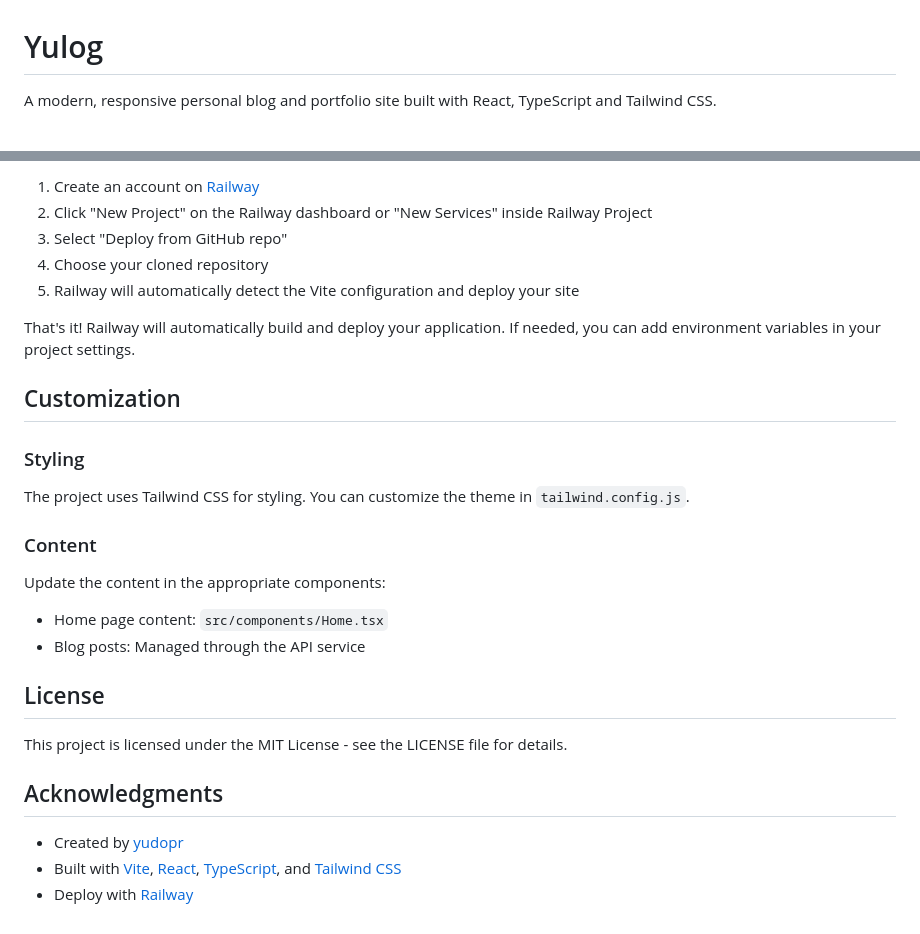
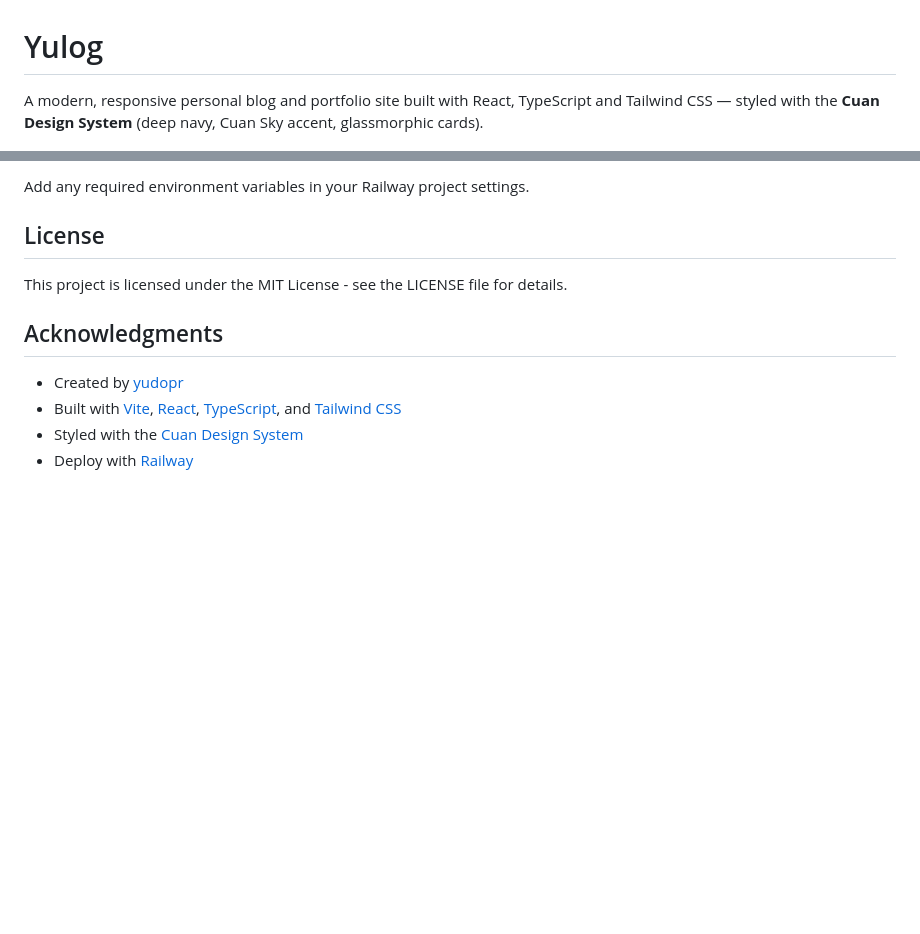
Before and after one commit to yudopr11/yulog, a Markdown page: README.md, 2 parts joined by grey strips. Rendered like a GitHub page; blank space fills up the shorter version.

```diff
--- a/README.md
+++ b/README.md
@@ -1,6 +1,6 @@
 # Yulog
 
-A modern, responsive personal blog and portfolio site built with React, TypeScript and Tailwind CSS.
+A modern, responsive personal blog and portfolio site built with React, TypeScript and Tailwind CSS — styled with the **Cuan Design System** (deep navy, Cuan Sky accent, glassmorphic cards).
 
 <!-- Note: Add a screenshot of your site here -->
 ![Yulog Screenshot](Screenshot_8-3-2025_211332.jpeg)
@@ -129,30 +168,13 @@ Deploying to Railway is simple:
 
-1. Create an account on [Railway](https://railway.app)
-2. Click "New Project" on the Railway dashboard or "New Services" inside Railway Project
-3. Select "Deploy from GitHub repo"
-4. Choose your cloned repository
-5. Railway will automatically detect the Vite configuration and deploy your site
-
-That's it! Railway will automatically build and deploy your application. If needed, you can add environment variables in your project settings.
-
-## Customization
-
-### Styling
-
-The project uses Tailwind CSS for styling. You can customize the theme in `tailwind.config.js`.
-
-### Content
-
-Update the content in the appropriate components:
-
-- Home page content: `src/components/Home.tsx`
-- Blog posts: Managed through the API service
+Add any required environment variables in your Railway project settings.
 
 ## License
 
 This project is licensed under the MIT License - see the LICENSE file for details.
 
 ## Acknowledgments
+
 - Created by [yudopr](https://github.com/yudopr11)
 - Built with [Vite](https://vitejs.dev/), [React](https://reactjs.org/), [TypeScript](https://www.typescriptlang.org/), and [Tailwind CSS](https://tailwindcss.com/)
+- Styled with the [Cuan Design System](https://github.com/yudopr11/cuan)
 - Deploy with [Railway](https://railway.app)
```
Also changed, not shown: other parts of README.md (+77 -38 lines).
